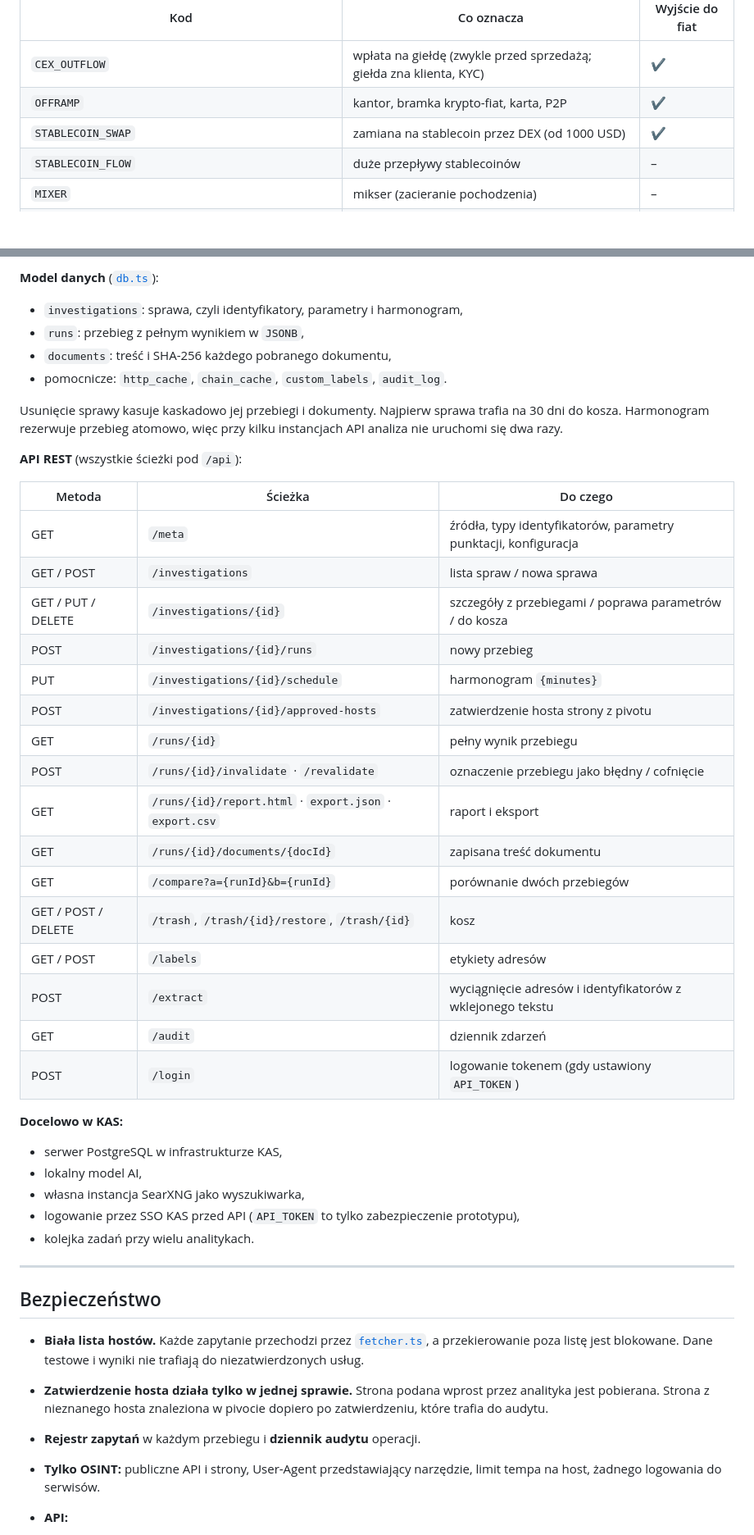
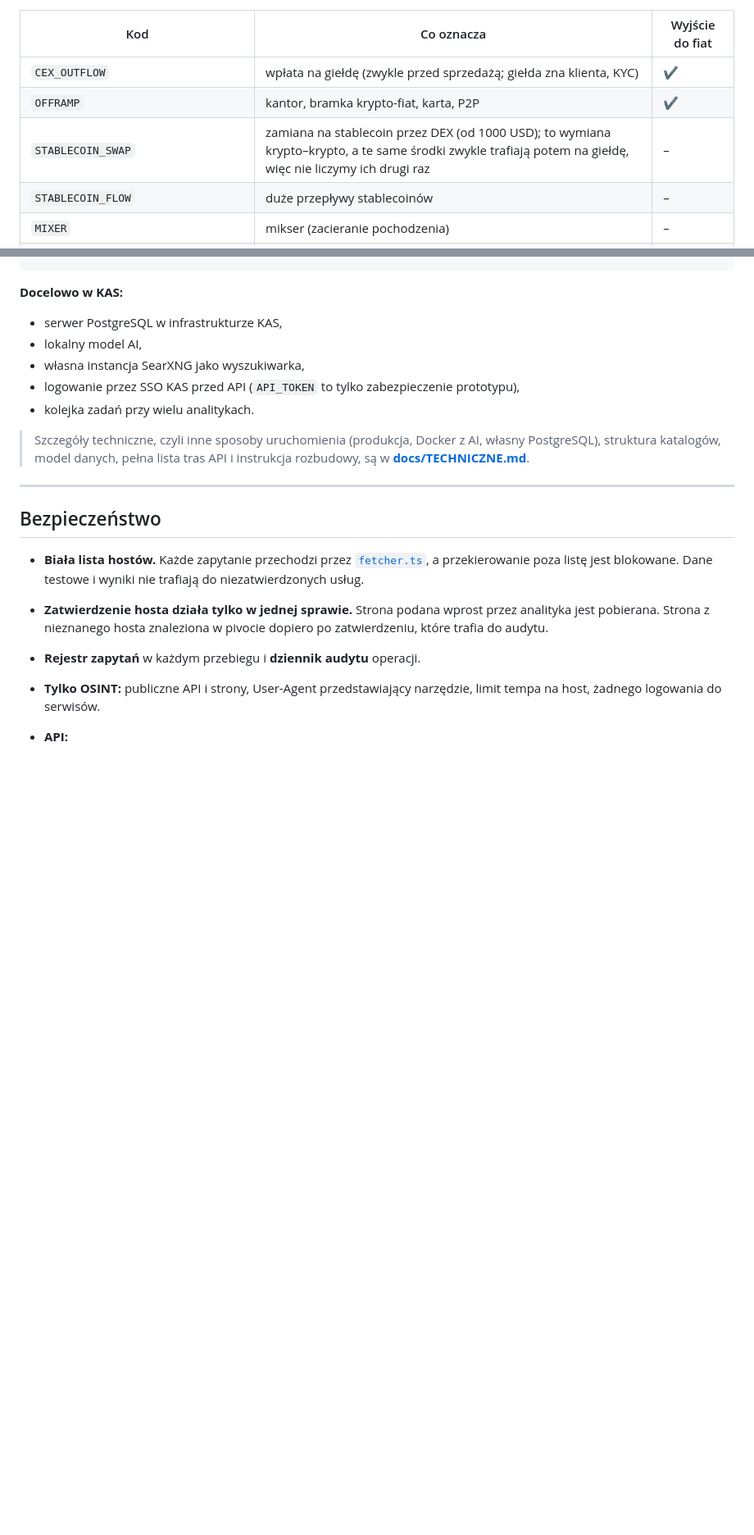
Before and after one commit to pilarhz/Hacknation2026-OGAR, a Markdown page: README.md, 2 parts joined by grey strips. Shown at 82% size. GitHub-like rendering; blank space fills up the shorter version.

```diff
--- a/README.md
+++ b/README.md
@@ -288,7 +293,7 @@ Każdy przebieg pobiera dane na nowo. Cache działa tylko w obrębie jednego prz
 |---|---|---|
 | `CEX_OUTFLOW` | wpłata na giełdę (zwykle przed sprzedażą; giełda zna klienta, KYC) | ✔ |
 | `OFFRAMP` | kantor, bramka krypto-fiat, karta, P2P | ✔ |
-| `STABLECOIN_SWAP` | zamiana na stablecoin przez DEX (od 1000 USD) | ✔ |
+| `STABLECOIN_SWAP` | zamiana na stablecoin przez DEX (od 1000 USD); to wymiana krypto–krypto, a te same środki zwykle trafiają potem na giełdę, więc nie liczymy ich drugi raz | – |
 | `STABLECOIN_FLOW` | duże przepływy stablecoinów | – |
 | `MIXER` | mikser (zacieranie pochodzenia) | – |
 | `LINKED_ADDRESS` | transakcje z innym adresem badanego | – |
@@ -423,31 +396,3 @@ apps/
-**Model danych** ([`db.ts`](apps/api/src/db/db.ts)):
-- `investigations`: sprawa, czyli identyfikatory, parametry i harmonogram,
-- `runs`: przebieg z pełnym wynikiem w `JSONB`,
-- `documents`: treść i SHA-256 każdego pobranego dokumentu,
-- pomocnicze: `http_cache`, `chain_cache`, `custom_labels`, `audit_log`.
-
-Usunięcie sprawy kasuje kaskadowo jej przebiegi i dokumenty. Najpierw sprawa trafia na 30 dni do kosza. Harmonogram rezerwuje przebieg atomowo, więc przy kilku instancjach API analiza nie uruchomi się dwa razy.
-
-**API REST** (wszystkie ścieżki pod `/api`):
-
-| Metoda | Ścieżka | Do czego |
-|---|---|---|
-| GET | `/meta` | źródła, typy identyfikatorów, parametry punktacji, konfiguracja |
-| GET / POST | `/investigations` | lista spraw / nowa sprawa |
-| GET / PUT / DELETE | `/investigations/{id}` | szczegóły z przebiegami / poprawa parametrów / do kosza |
-| POST | `/investigations/{id}/runs` | nowy przebieg |
-| PUT | `/investigations/{id}/schedule` | harmonogram `{minutes}` |
-| POST | `/investigations/{id}/approved-hosts` | zatwierdzenie hosta strony z pivotu |
-| GET | `/runs/{id}` | pełny wynik przebiegu |
-| POST | `/runs/{id}/invalidate` · `/revalidate` | oznaczenie przebiegu jako błędny / cofnięcie |
-| GET | `/runs/{id}/report.html` · `export.json` · `export.csv` | raport i eksport |
-| GET | `/runs/{id}/documents/{docId}` | zapisana treść dokumentu |
-| GET | `/compare?a={runId}&b={runId}` | porównanie dwóch przebiegów |
-| GET / POST / DELETE | `/trash`, `/trash/{id}/restore`, `/trash/{id}` | kosz |
-| GET / POST | `/labels` | etykiety adresów |
-| POST | `/extract` | wyciągnięcie adresów i identyfikatorów z wklejonego tekstu |
-| GET | `/audit` | dziennik zdarzeń |
-| POST | `/login` | logowanie tokenem (gdy ustawiony `API_TOKEN`) |
 
 **Docelowo w KAS:**
 - serwer PostgreSQL w infrastrukturze KAS,
@@ -455,6 +400,8 @@ Usunięcie sprawy kasuje kaskadowo jej przebiegi i dokumenty. Najpierw sprawa tr
 - własna instancja SearXNG jako wyszukiwarka,
 - logowanie przez SSO KAS przed API (`API_TOKEN` to tylko zabezpieczenie prototypu),
 - kolejka zadań przy wielu analitykach.
+
+> Szczegóły techniczne, czyli inne sposoby uruchomienia (produkcja, Docker z AI, własny PostgreSQL), struktura katalogów, model danych, pełna lista tras API i instrukcja rozbudowy, są w **[docs/TECHNICZNE.md](docs/TECHNICZNE.md)**.
 
 ---
 
```
Also changed, not shown: other parts of README.md (+53 -73 lines), docs/TECHNICZNE.md (added, +189 -0 lines), docs/screenshots/mapa-powiazan.png (added), docs/screenshots/podsumowanie-scenariusza-1.png (added), 14 other files.
